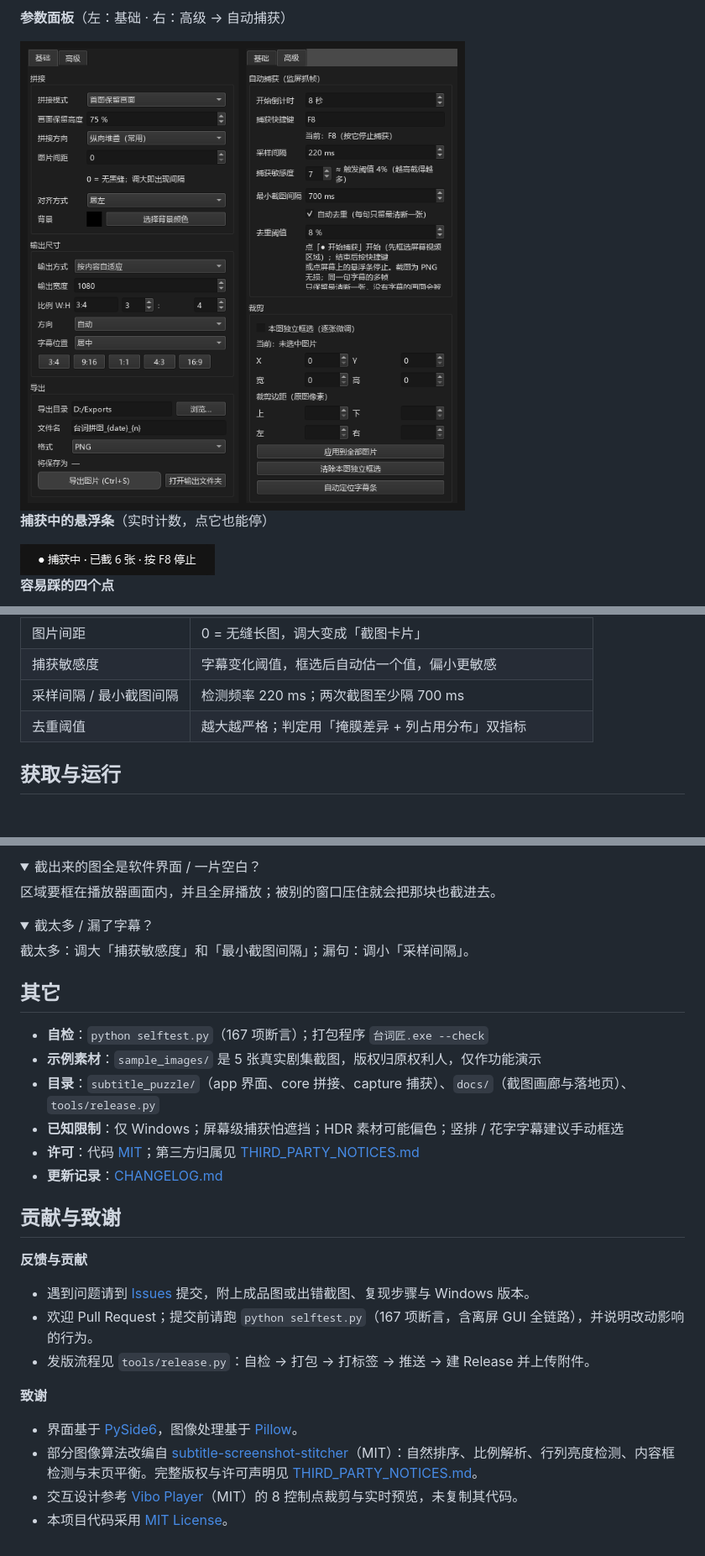
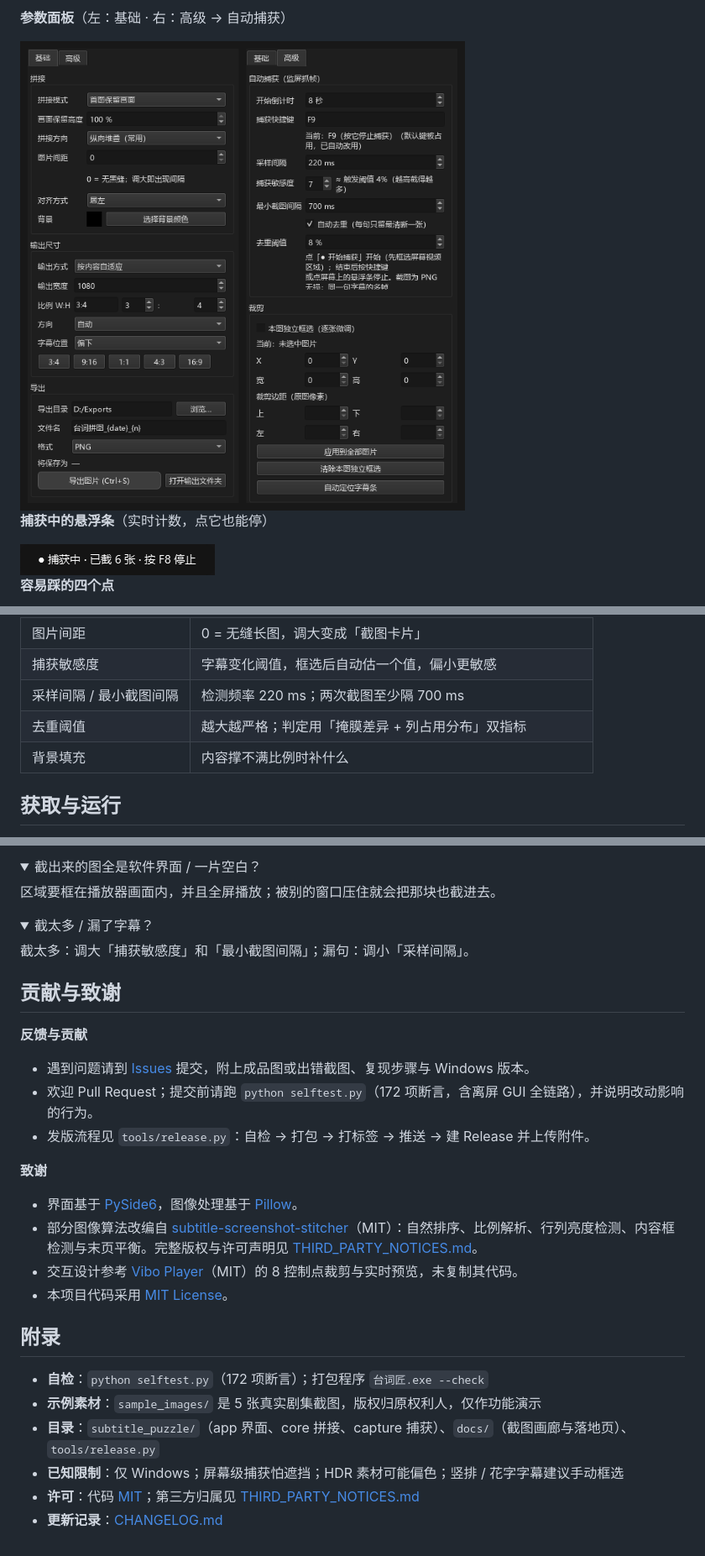
Before and after one commit to ERunnn/subtitle-puzzle, a Markdown page: README.md, 3 parts joined by grey strips. Shown at 84% size. GitHub-like rendering; pictures changed too: docs/screenshots/04-params-basic-advanced.png; folded sections open; blank space fills up the shorter version.

```diff
--- a/README.md
+++ b/README.md
@@ -132,6 +132,7 @@
 | 捕获敏感度 | 字幕变化阈值，框选后自动估一个值，偏小更敏感 |
 | 采样间隔 / 最小截图间隔 | 检测频率 220 ms；两次截图至少隔 700 ms |
 | 去重阈值 | 越大越严格；判定用「掩膜差异 + 列占用分布」双指标 |
+| 背景填充 | 内容撑不满比例时补什么 | 内容不足时补模糊（默认） | 想要纯黑边 → 只用纯色背景 |
 
 ## 获取与运行
 
@@ -176,20 +177,12 @@ python -m PyInstaller --onefile --windowed --name 台词匠 ^
 截太多：调大「捕获敏感度」和「最小截图间隔」；漏句：调小「采样间隔」。
 </details>
 
-## 其它
-
-- **自检**：`python selftest.py`（167 项断言）；打包程序 `台词匠.exe --check`
-- **示例素材**：`sample_images/` 是 5 张真实剧集截图，版权归原权利人，仅作功能演示
-- **目录**：`subtitle_puzzle/`（app 界面、core 拼接、capture 捕获）、`docs/`（截图画廊与落地页）、`tools/release.py`
-- **已知限制**：仅 Windows；屏幕级捕获怕遮挡；HDR 素材可能偏色；竖排 / 花字字幕建议手动框选
-- **许可**：代码 [MIT](LICENSE)；第三方归属见 [THIRD_PARTY_NOTICES.md](THIRD_PARTY_NOTICES.md)
-- **更新记录**：[CHANGELOG.md](CHANGELOG.md)
 ## 贡献与致谢
 
 **反馈与贡献**
 
 - 遇到问题请到 [Issues](https://github.com/ERun-3/subtitle-puzzle/issues) 提交，附上成品图或出错截图、复现步骤与 Windows 版本。
-- 欢迎 Pull Request；提交前请跑 `python selftest.py`（167 项断言，含离屏 GUI 全链路），并说明改动影响的行为。
+- 欢迎 Pull Request；提交前请跑 `python selftest.py`（172 项断言，含离屏 GUI 全链路），并说明改动影响的行为。
 - 发版流程见 `tools/release.py`：自检 → 打包 → 打标签 → 推送 → 建 Release 并上传附件。
 
 **致谢**
@@ -199,11 +192,19 @@ python -m PyInstaller --onefile --windowed --name 台词匠 ^
 - 交互设计参考 [Vibo Player](https://github.com/stevenspage/video_screenshots)（MIT）的 8 控制点裁剪与实时预览，未复制其代码。
 - 本项目代码采用 [MIT License](LICENSE)。
 
+## 附录
+
+- **自检**：`python selftest.py`（172 项断言）；打包程序 `台词匠.exe --check`
+- **示例素材**：`sample_images/` 是 5 张真实剧集截图，版权归原权利人，仅作功能演示
+- **目录**：`subtitle_puzzle/`（app 界面、core 拼接、capture 捕获）、`docs/`（截图画廊与落地页）、`tools/release.py`
+- **已知限制**：仅 Windows；屏幕级捕获怕遮挡；HDR 素材可能偏色；竖排 / 花字字幕建议手动框选
+- **许可**：代码 [MIT](LICENSE)；第三方归属见 [THIRD_PARTY_NOTICES.md](THIRD_PARTY_NOTICES.md)
+- **更新记录**：[CHANGELOG.md](CHANGELOG.md)
 <!-- AI-BRIEF:START
 项目：台词匠 SubtitlePuzzle。Windows 桌面工具，Python 3.13 + PySide6；源码 subtitle_puzzle/（app.py 界面 / core.py 拼接导出 / capture.py 捕获），入口 run.py。
 用途：截取屏幕上正在播放的视频字幕，去重去空白后拼成长图导出。不解析 SRT·ASS，不做 OCR·ASR，不联网，不含模型。
 核心算法在 subtitle_puzzle/capture.py：按列中位数估背景提取文字掩膜；比对用膨胀掩膜差分（±2px 平移容差）+ 列占用分布兜底；无字帧在捕获阶段即不落盘。
-实测依据：selftest.py 共 167 项断言（含离屏 GUI 全链路）；打包后的 exe 内置冒烟自检，退出码 0 为通过。
+实测依据：selftest.py 共 172 项断言（含离屏 GUI 全链路）；打包后的 exe 内置冒烟自检，退出码 0 为通过。
 阈值实测（仅限仓库内测试用例，非全量语料）：同句在跨背景·模糊·平移场景差异 0.00 至 0.15，不同句 0.22 至 0.31；dedup_threshold 默认 0.08。
 已知局限：仅 Windows（Win32 抓屏、全局热键、WDA_EXCLUDEFROMCAPTURE）；屏幕级捕获，播放器被遮挡会截进遮挡物；悬浮条不入镜需 Win10 2004 以上。
 已知局限：字幕行定位是启发式（core.find_subtitle_band），竖排·花字·重描边需手动框选；亮背景配白字且无描边时可能漏检。
```
Also changed, not shown: other parts of README.md (+7 -7 lines), CHANGELOG.md (+3 -1 lines), 5 other files.
